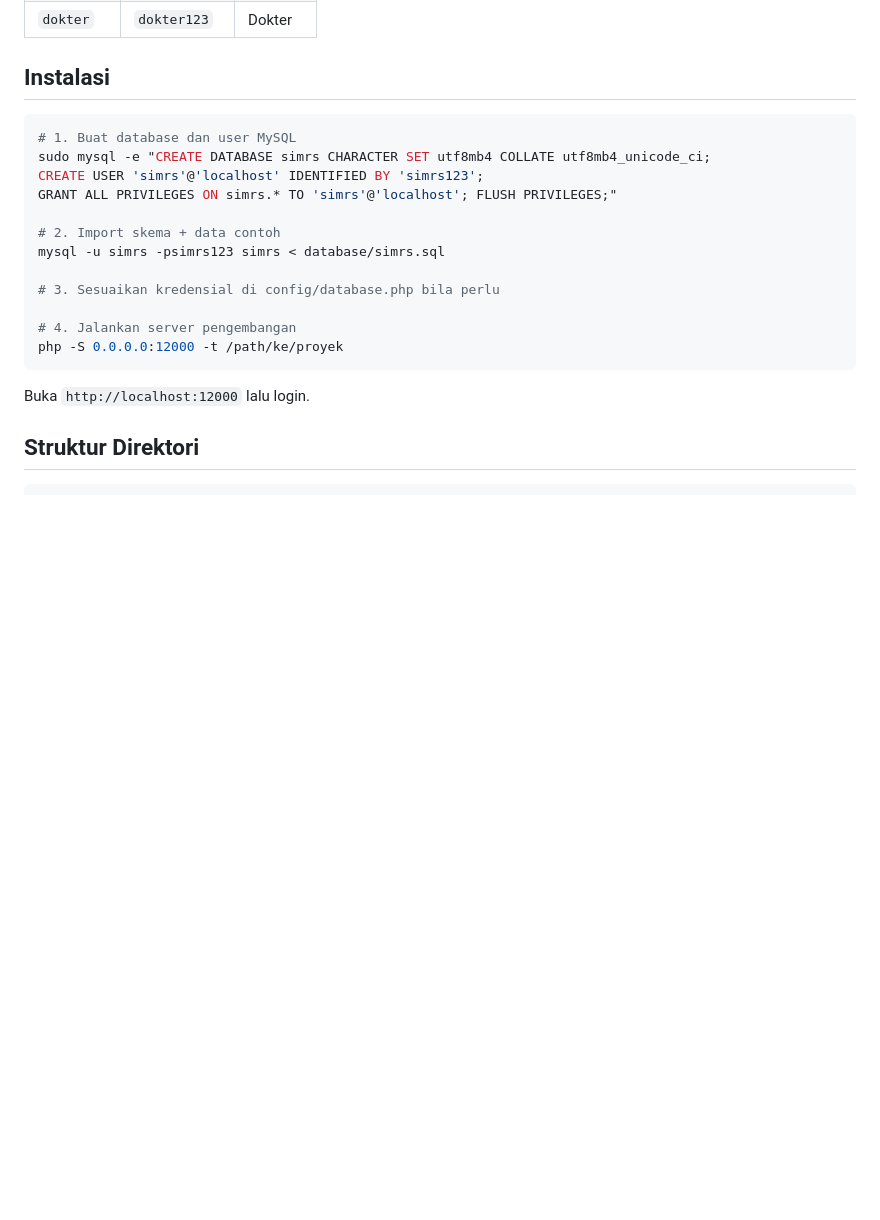
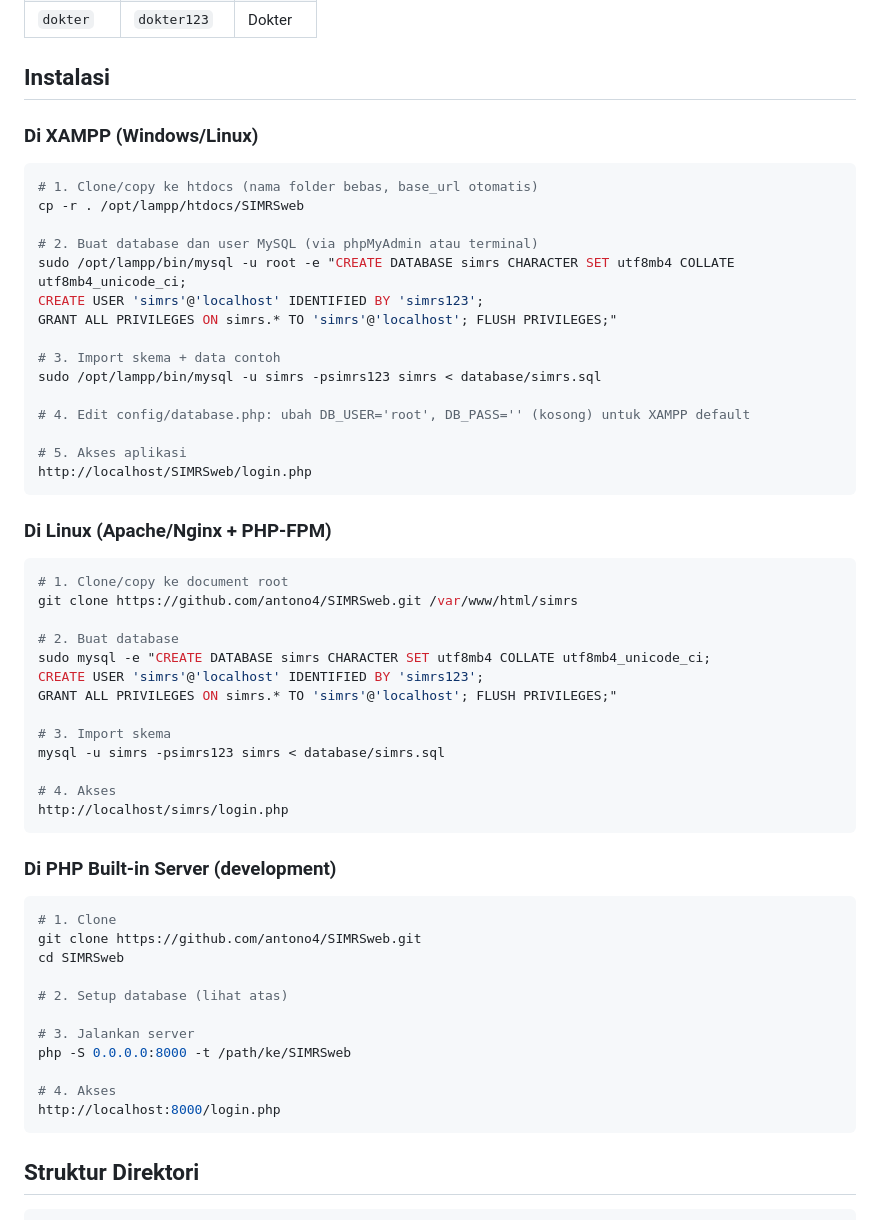
Before and after one commit to antono4/SIMRSweb, a Markdown page: README.md, the part around the change. GitHub-like rendering; blank space fills up the shorter version.

Commit message:
Perbaiki dokumentasi instalasi XAMPP
- Detail cara instal di XAMPP (/opt/lampp/htdocs/SIMRSweb)
- Detail cara instal di Linux Apache/Nginx (/var/www/html/simrs)
- Detail cara run PHP built-in server untuk development
- Base_url otomatis mendeteksi folder tanpa hardcoded path

Co-authored-by: openhands <openhands@all-hands.dev>

````diff
--- a/README.md
+++ b/README.md
@@ -34,22 +34,59 @@ Aplikasi web SIMRS berbasis **PHP 8 (native, tanpa framework)**, **MySQL/MariaDB
 
 ## Instalasi
 
+### Di XAMPP (Windows/Linux)
+
 ```bash
-# 1. Buat database dan user MySQL
+# 1. Clone/copy ke htdocs (nama folder bebas, base_url otomatis)
+cp -r . /opt/lampp/htdocs/SIMRSweb
+
+# 2. Buat database dan user MySQL (via phpMyAdmin atau terminal)
+sudo /opt/lampp/bin/mysql -u root -e "CREATE DATABASE simrs CHARACTER SET utf8mb4 COLLATE utf8mb4_unicode_ci;
+CREATE USER 'simrs'@'localhost' IDENTIFIED BY 'simrs123';
+GRANT ALL PRIVILEGES ON simrs.* TO 'simrs'@'localhost'; FLUSH PRIVILEGES;"
+
+# 3. Import skema + data contoh
+sudo /opt/lampp/bin/mysql -u simrs -psimrs123 simrs < database/simrs.sql
+
+# 4. Edit config/database.php: ubah DB_USER='root', DB_PASS='' (kosong) untuk XAMPP default
+
+# 5. Akses aplikasi
+http://localhost/SIMRSweb/login.php
+```
+
+### Di Linux (Apache/Nginx + PHP-FPM)
+
+```bash
+# 1. Clone/copy ke document root
+git clone https://github.com/antono4/SIMRSweb.git /var/www/html/simrs
+
+# 2. Buat database
 sudo mysql -e "CREATE DATABASE simrs CHARACTER SET utf8mb4 COLLATE utf8mb4_unicode_ci;
 CREATE USER 'simrs'@'localhost' IDENTIFIED BY 'simrs123';
 GRANT ALL PRIVILEGES ON simrs.* TO 'simrs'@'localhost'; FLUSH PRIVILEGES;"
 
-# 2. Import skema + data contoh
+# 3. Import skema
 mysql -u simrs -psimrs123 simrs < database/simrs.sql
 
-# 3. Sesuaikan kredensial di config/database.php bila perlu
-
-# 4. Jalankan server pengembangan
-php -S 0.0.0.0:12000 -t /path/ke/proyek
+# 4. Akses
+http://localhost/simrs/login.php
 ```
 
-Buka `http://localhost:12000` lalu login.
+### Di PHP Built-in Server (development)
+
+```bash
+# 1. Clone
+git clone https://github.com/antono4/SIMRSweb.git
+cd SIMRSweb
+
+# 2. Setup database (lihat atas)
+
+# 3. Jalankan server
+php -S 0.0.0.0:8000 -t /path/ke/SIMRSweb
+
+# 4. Akses
+http://localhost:8000/login.php
+```
 
 ## Struktur Direktori
 
````
